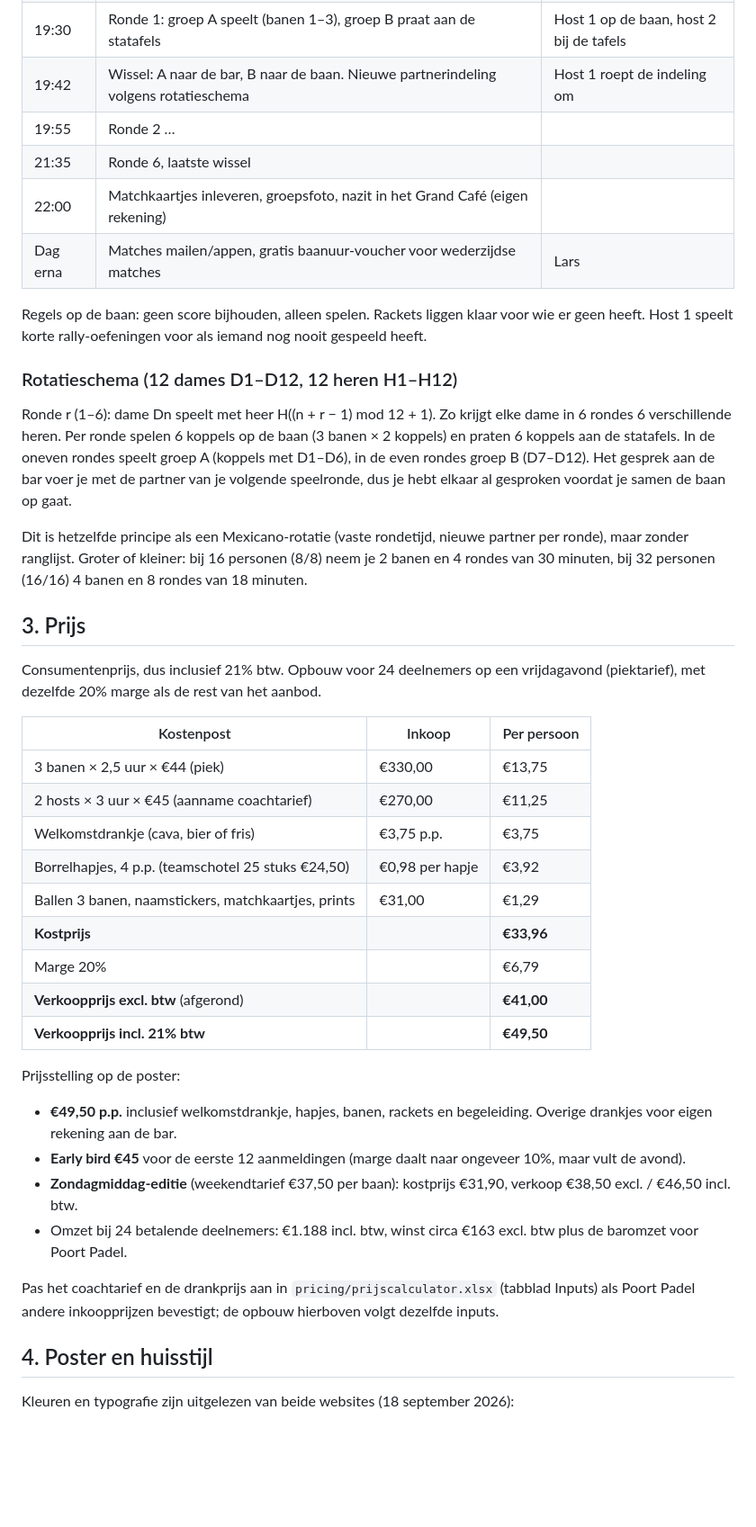
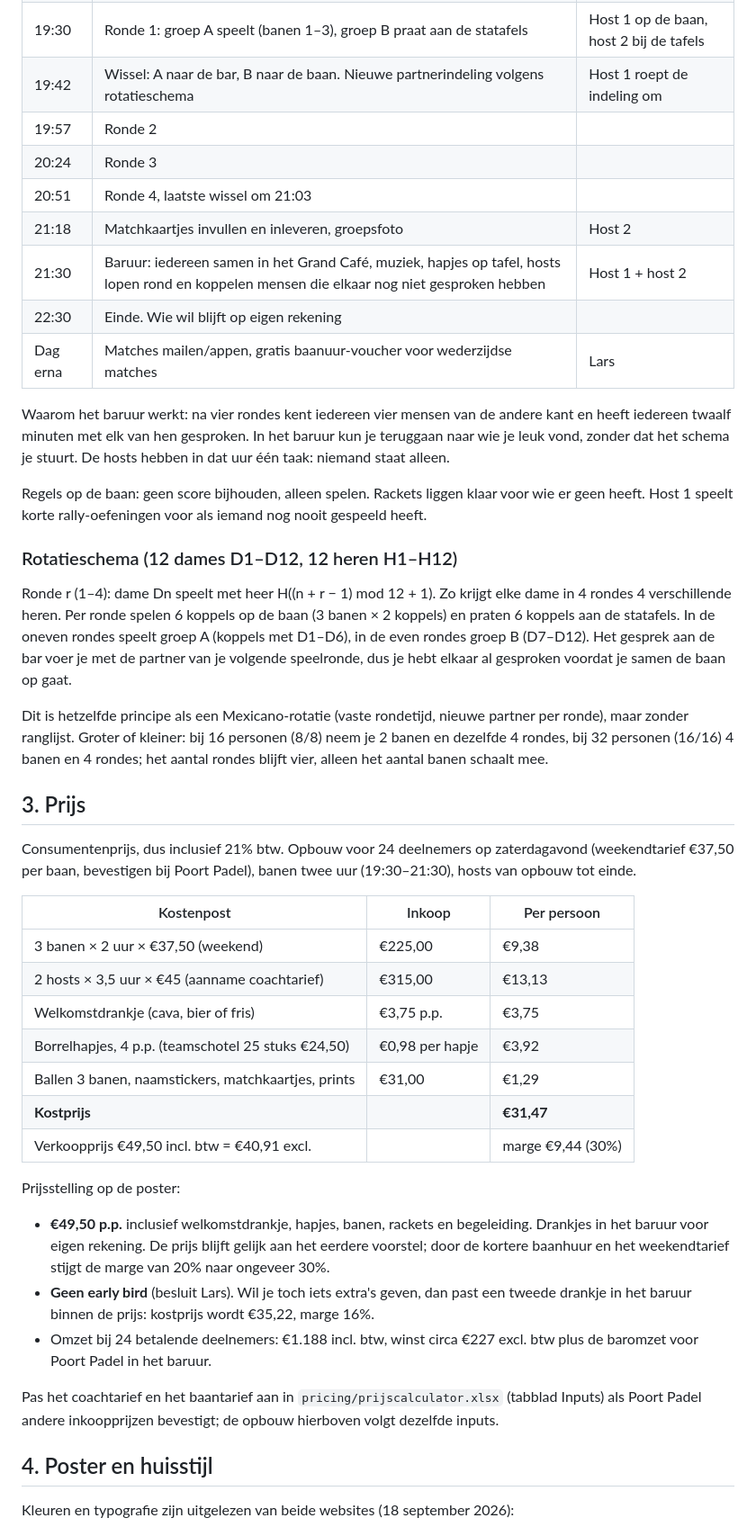
Before and after one commit to ldebruinlars/Event-cliniqs-poort-Padel, a Markdown page: events/padel-dating.md, the part around one of its changes. Shown at 90% size. Drawn GitHub-style; blank space fills up the shorter version.

```diff
--- a/events/padel-dating.md
+++ b/events/padel-dating.md
@@ -17,42 +17,44 @@ Waarom dit werkt: padel is laagdrempelig (binnen tien minuten kun je meedoen), j
 | 19:30 | Ronde 1: groep A speelt (banen 1–3), groep B praat aan de statafels | Host 1 op de baan, host 2 bij de tafels |
 | 19:42 | Wissel: A naar de bar, B naar de baan. Nieuwe partnerindeling volgens rotatieschema | Host 1 roept de indeling om |
-| 19:55 | Ronde 2 … | |
-| 21:35 | Ronde 6, laatste wissel | |
-| 22:00 | Matchkaartjes inleveren, groepsfoto, nazit in het Grand Café (eigen rekening) | |
+| 19:57 | Ronde 2 | |
+| 20:24 | Ronde 3 | |
+| 20:51 | Ronde 4, laatste wissel om 21:03 | |
+| 21:18 | Matchkaartjes invullen en inleveren, groepsfoto | Host 2 |
+| 21:30 | Baruur: iedereen samen in het Grand Café, muziek, hapjes op tafel, hosts lopen rond en koppelen mensen die elkaar nog niet gesproken hebben | Host 1 + host 2 |
+| 22:30 | Einde. Wie wil blijft op eigen rekening | |
 | Dag erna | Matches mailen/appen, gratis baanuur-voucher voor wederzijdse matches | Lars |
+
+Waarom het baruur werkt: na vier rondes kent iedereen vier mensen van de andere kant en heeft iedereen twaalf minuten met elk van hen gesproken. In het baruur kun je teruggaan naar wie je leuk vond, zonder dat het schema je stuurt. De hosts hebben in dat uur één taak: niemand staat alleen.
 
 Regels op de baan: geen score bijhouden, alleen spelen. Rackets liggen klaar voor wie er geen heeft. Host 1 speelt korte rally-oefeningen voor als iemand nog nooit gespeeld heeft.
 
 ### Rotatieschema (12 dames D1–D12, 12 heren H1–H12)
 
-Ronde r (1–6): dame Dn speelt met heer H((n + r − 1) mod 12 + 1). Zo krijgt elke dame in 6 rondes 6 verschillende heren. Per ronde spelen 6 koppels op de baan (3 banen × 2 koppels) en praten 6 koppels aan de statafels. In de oneven rondes speelt groep A (koppels met D1–D6), in de even rondes groep B (D7–D12). Het gesprek aan de bar voer je met de partner van je volgende speelronde, dus je hebt elkaar al gesproken voordat je samen de baan op gaat.
+Ronde r (1–4): dame Dn speelt met heer H((n + r − 1) mod 12 + 1). Zo krijgt elke dame in 4 rondes 4 verschillende heren. Per ronde spelen 6 koppels op de baan (3 banen × 2 koppels) en praten 6 koppels aan de statafels. In de oneven rondes speelt groep A (koppels met D1–D6), in de even rondes groep B (D7–D12). Het gesprek aan de bar voer je met de partner van je volgende speelronde, dus je hebt elkaar al gesproken voordat je samen de baan op gaat.
 
-Dit is hetzelfde principe als een Mexicano-rotatie (vaste rondetijd, nieuwe partner per ronde), maar zonder ranglijst. Groter of kleiner: bij 16 personen (8/8) neem je 2 banen en 4 rondes van 30 minuten, bij 32 personen (16/16) 4 banen en 8 rondes van 18 minuten.
+Dit is hetzelfde principe als een Mexicano-rotatie (vaste rondetijd, nieuwe partner per ronde), maar zonder ranglijst. Groter of kleiner: bij 16 personen (8/8) neem je 2 banen en dezelfde 4 rondes, bij 32 personen (16/16) 4 banen en 4 rondes; het aantal rondes blijft vier, alleen het aantal banen schaalt mee.
 
 ## 3. Prijs
 
-Consumentenprijs, dus inclusief 21% btw. Opbouw voor 24 deelnemers op een vrijdagavond (piektarief), met dezelfde 20% marge als de rest van het aanbod.
+Consumentenprijs, dus inclusief 21% btw. Opbouw voor 24 deelnemers op zaterdagavond (weekendtarief €37,50 per baan, bevestigen bij Poort Padel), banen twee uur (19:30–21:30), hosts van opbouw tot einde.
 
 | Kostenpost | Inkoop | Per persoon |
 |---|---|---|
-| 3 banen × 2,5 uur × €44 (piek) | €330,00 | €13,75 |
-| 2 hosts × 3 uur × €45 (aanname coachtarief) | €270,00 | €11,25 |
+| 3 banen × 2 uur × €37,50 (weekend) | €225,00 | €9,38 |
+| 2 hosts × 3,5 uur × €45 (aanname coachtarief) | €315,00 | €13,13 |
 | Welkomstdrankje (cava, bier of fris) | €3,75 p.p. | €3,75 |
 | Borrelhapjes, 4 p.p. (teamschotel 25 stuks €24,50) | €0,98 per hapje | €3,92 |
 | Ballen 3 banen, naamstickers, matchkaartjes, prints | €31,00 | €1,29 |
-| **Kostprijs** | | **€33,96** |
-| Marge 20% | | €6,79 |
-| **Verkoopprijs excl. btw** (afgerond) | | **€41,00** |
-| **Verkoopprijs incl. 21% btw** | | **€49,50** |
+| **Kostprijs** | | **€31,47** |
+| Verkoopprijs €49,50 incl. btw = €40,91 excl. | | marge €9,44 (30%) |
 
 Prijsstelling op de poster:
 
-- **€49,50 p.p.** inclusief welkomstdrankje, hapjes, banen, rackets en begeleiding. Overige drankjes voor eigen rekening aan de bar.
-- **Early bird €45** voor de eerste 12 aanmeldingen (marge daalt naar ongeveer 10%, maar vult de avond).
-- **Zondagmiddag-editie** (weekendtarief €37,50 per baan): kostprijs €31,90, verkoop €38,50 excl. / €46,50 incl. btw.
-- Omzet bij 24 betalende deelnemers: €1.188 incl. btw, winst circa €163 excl. btw plus de baromzet voor Poort Padel.
+- **€49,50 p.p.** inclusief welkomstdrankje, hapjes, banen, rackets en begeleiding. Drankjes in het baruur voor eigen rekening. De prijs blijft gelijk aan het eerdere voorstel; door de kortere baanhuur en het weekendtarief stijgt de marge van 20% naar ongeveer 30%.
+- **Geen early bird** (besluit Lars). Wil je toch iets extra's geven, dan past een tweede drankje in het baruur binnen de prijs: kostprijs wordt €35,22, marge 16%.
+- Omzet bij 24 betalende deelnemers: €1.188 incl. btw, winst circa €227 excl. btw plus de baromzet voor Poort Padel in het baruur.
 
-Pas het coachtarief en de drankprijs aan in `pricing/prijscalculator.xlsx` (tabblad Inputs) als Poort Padel andere inkoopprijzen bevestigt; de opbouw hierboven volgt dezelfde inputs.
+Pas het coachtarief en het baantarief aan in `pricing/prijscalculator.xlsx` (tabblad Inputs) als Poort Padel andere inkoopprijzen bevestigt; de opbouw hierboven volgt dezelfde inputs.
 
 ## 4. Poster en huisstijl
 
```
Also changed, not shown: other parts of events/padel-dating.md (+12 -10 lines), events/posters/README.md (+25 -0 lines), events/sociale-events.md (added, +46 -0 lines).
